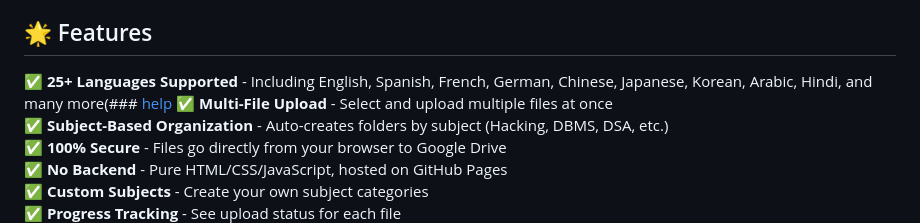
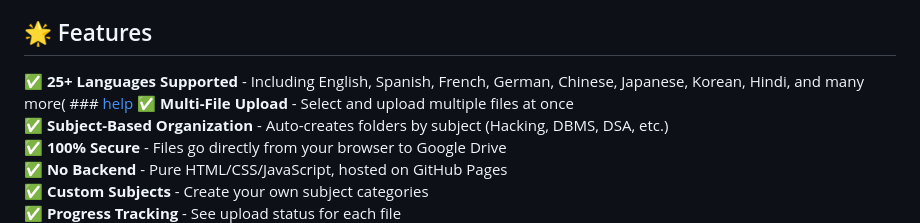
Before and after one commit to bitcodeAShishcloud/Files-Shorter, a Markdown page: README.md, the part around the change. Rendered like a GitHub page.

```diff
--- a/README.md
+++ b/README.md
@@ -9,7 +9,7 @@ A **secure, client-side file upload tool** that organizes and uploads multiple f
 
 ## 🌟 Features
 
-✅ **25+ Languages Supported** - Including English, Spanish, French, German, Chinese, Japanese, Korean, Arabic, Hindi, and many more(### [help](https://bitcodeashishcloud.github.io/Files-Shorter/help.html/)
+✅ **25+ Languages Supported** - Including English, Spanish, French, German, Chinese, Japanese, Korean, Hindi, and many more( ### [help](https://bitcodeashishcloud.github.io/Files-Shorter/help.html/)
 ✅ **Multi-File Upload** - Select and upload multiple files at once
 ✅ **Subject-Based Organization** - Auto-creates folders by subject (Hacking, DBMS, DSA, etc.)
 ✅ **100% Secure** - Files go directly from your browser to Google Drive
```
